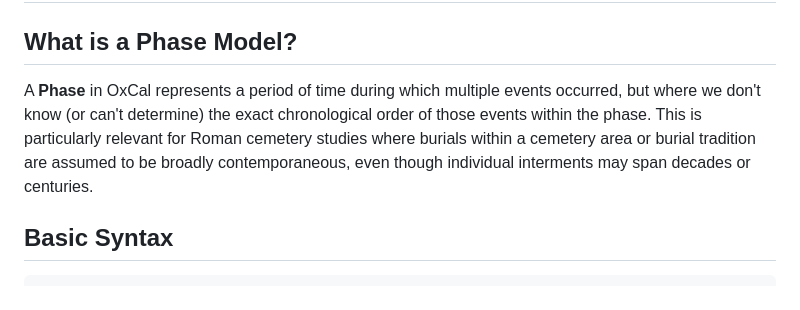
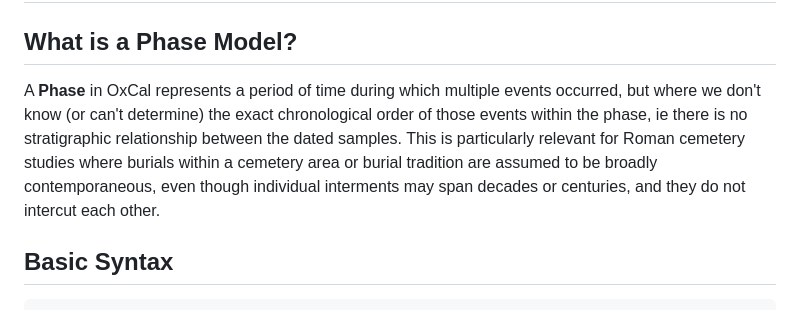
Before and after one commit to PeterDMarshall01/oxcal-training, a Markdown page: oxcal_phase_model_guide.md, the part around the change. Drawn GitHub-style.

```diff
--- a/oxcal_phase_model_guide.md
+++ b/oxcal_phase_model_guide.md
@@ -3,7 +3,7 @@
 
 ## What is a Phase Model?
 
-A **Phase** in OxCal represents a period of time during which multiple events occurred, but where we don't know (or can't determine) the exact chronological order of those events within the phase. This is particularly relevant for Roman cemetery studies where burials within a cemetery area or burial tradition are assumed to be broadly contemporaneous, even though individual interments may span decades or centuries.
+A **Phase** in OxCal represents a period of time during which multiple events occurred, but where we don't know (or can't determine) the exact chronological order of those events within the phase, ie there is no stratigraphic relationship between the dated samples. This is particularly relevant for Roman cemetery studies where burials within a cemetery area or burial tradition are assumed to be broadly contemporaneous, even though individual interments may span decades or centuries, and they do not intercut each other.
 
 ## Basic Syntax
 
```
